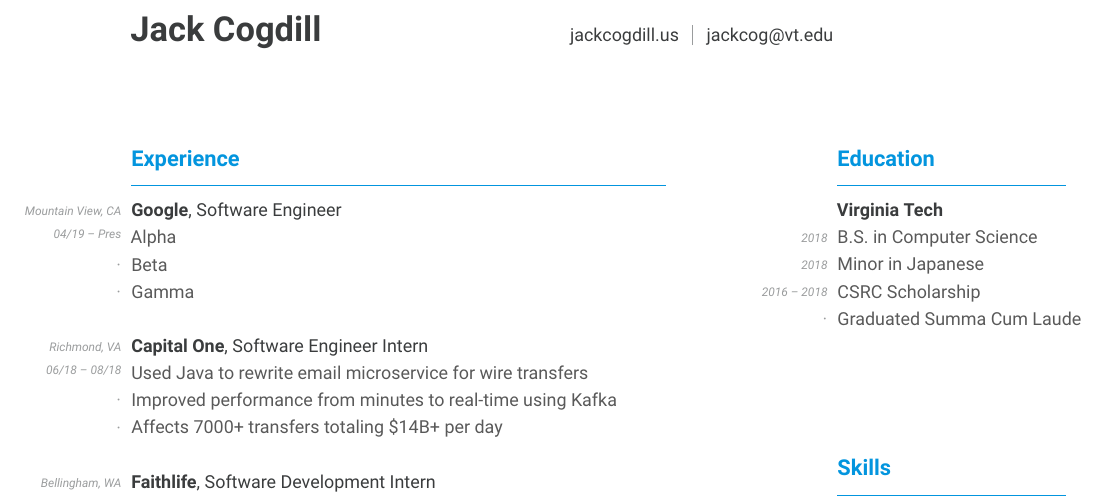
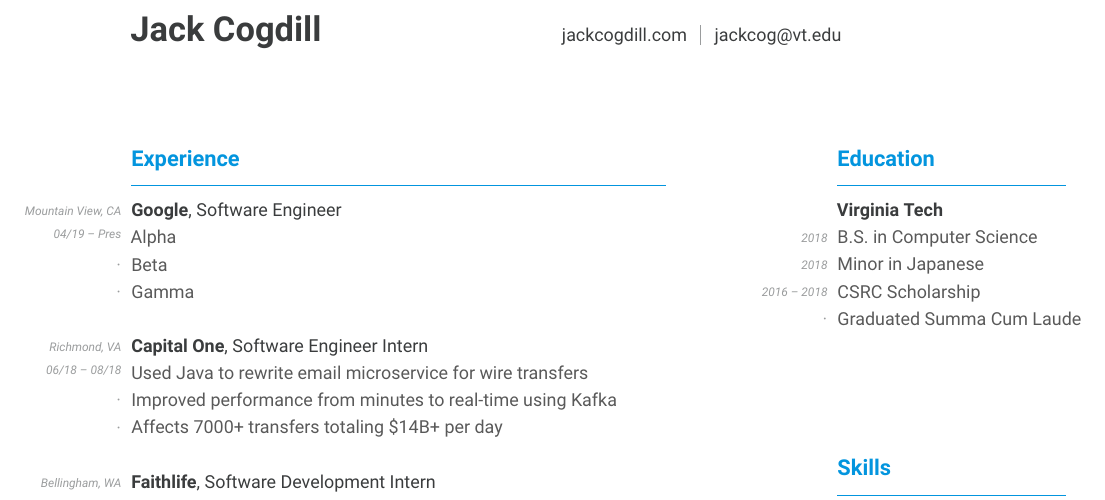
Before and after one commit to jackcogdill/Resume, a LaTeX CV (cv.tex): part of the page, cut so that both start at the same text. Compiled offline with XeLaTeX.

Commit message:
Change personal site to jackcogdill.com

```diff
--- a/cv.tex
+++ b/cv.tex
@@ -65,7 +65,7 @@
     \hfill
     {
         \color{link}
-        \href{http://jackcogdill.us/}{jackcogdill.us}
+        \href{http://jackcogdill.com/}{jackcogdill.com}
         \socialsep
         \href{mailto:jackcog@vt.edu}{jackcog@vt.edu}
     }
```
